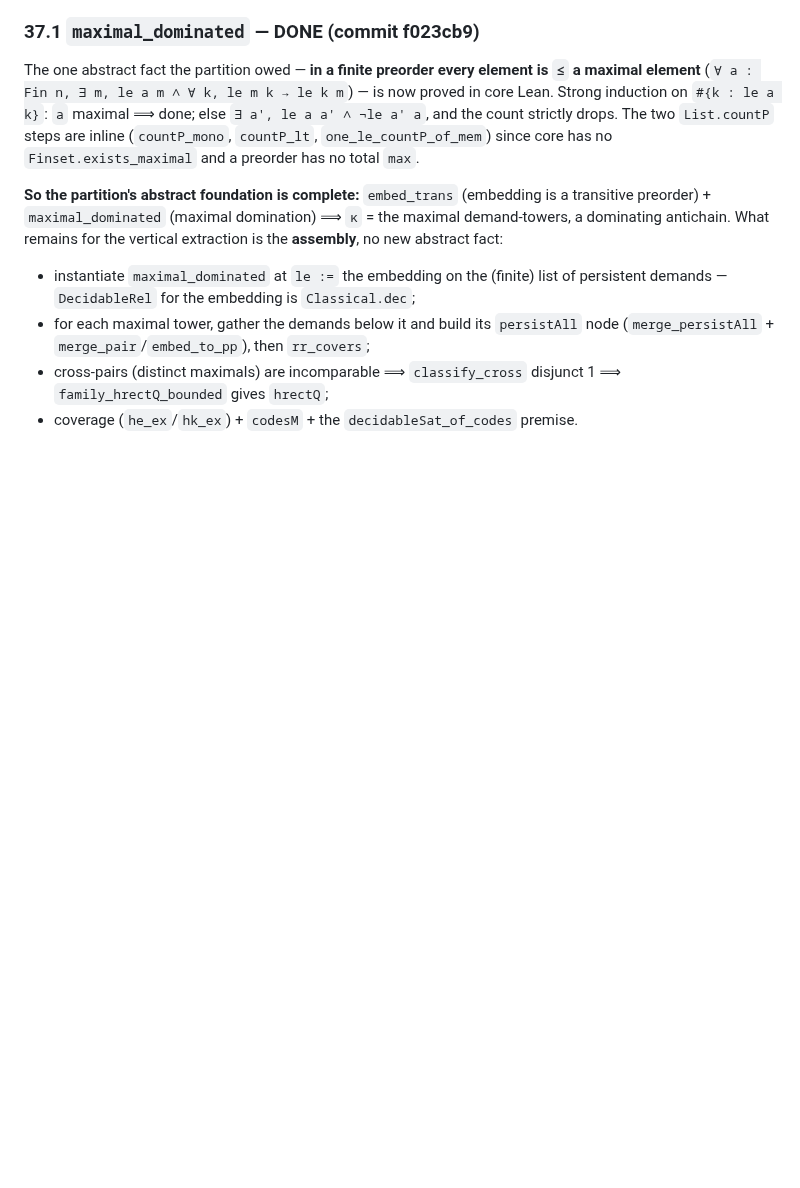
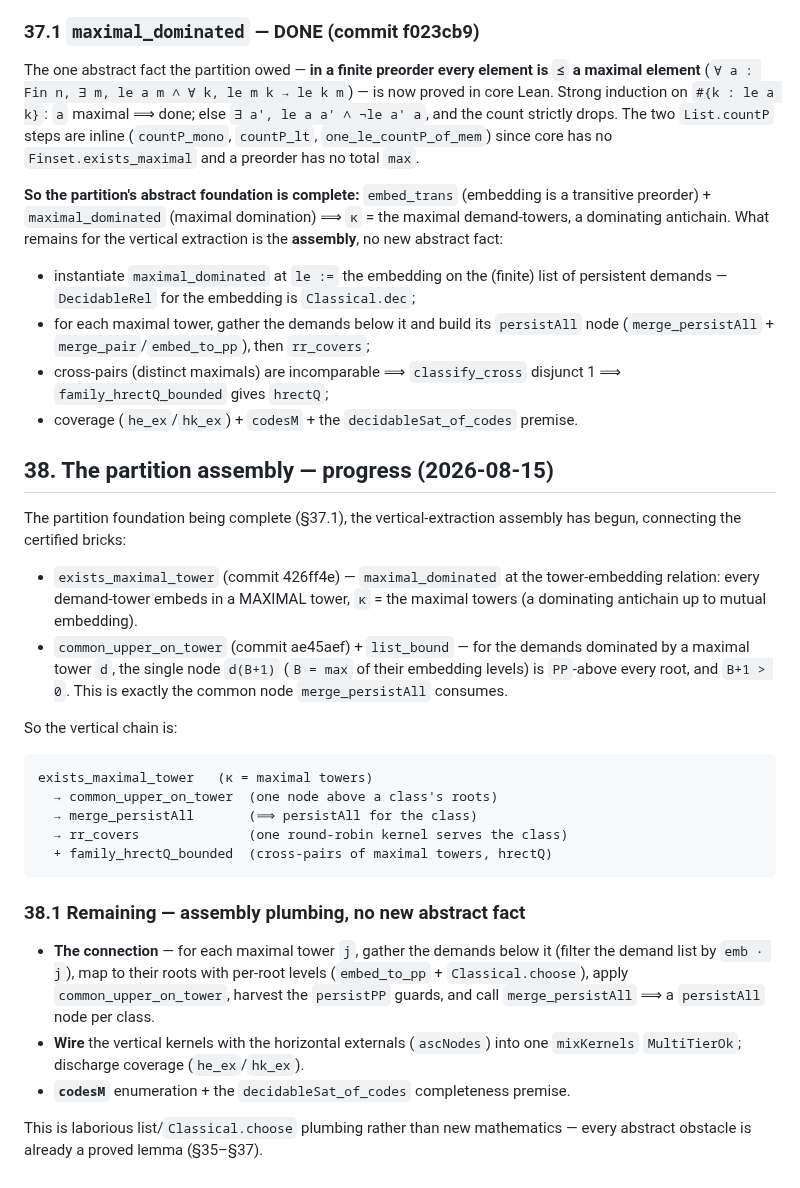
Before and after one commit to lambdamikel/alcircc5, a Markdown page: ASSEMBLY_DESIGN.md, the part around the change. Drawn GitHub-style; blank space fills up the shorter version.

Commit message:
Docs: §38 — partition assembly progress (exists_maximal_tower + common_upper_on_tower)
Records the vertical-extraction assembly bricks: exists_maximal_tower (κ) +
common_upper_on_tower/list_bound (the per-class common node). The vertical
chain is exists_maximal_tower -> common_upper_on_tower -> merge_persistAll ->
rr_covers, + family_hrectQ_bounded for cross-pairs. Remaining is assembly
plumbing (the connection: filter demands per maximal tower + Classical.choose
levels + harvest guards; wire vertical+horizontal into mixKernels; coverage +
codesM) — no new abstract fact.

Co-Authored-By: Claude Opus 4.8 <noreply@anthropic.com>

````diff
--- a/ASSEMBLY_DESIGN.md
+++ b/ASSEMBLY_DESIGN.md
@@ -2702,3 +2702,38 @@ extraction is the **assembly**, no new abstract fact:
 - cross-pairs (distinct maximals) are incomparable ⟹ `classify_cross` disjunct 1
   ⟹ `family_hrectQ_bounded` gives `hrectQ`;
 - coverage (`he_ex`/`hk_ex`) + `codesM` + the `decidableSat_of_codes` premise.
+
+## 38. The partition assembly — progress (2026-08-15)
+
+The partition foundation being complete (§37.1), the vertical-extraction assembly
+has begun, connecting the certified bricks:
+
+- `exists_maximal_tower` (commit 426ff4e) — `maximal_dominated` at the
+  tower-embedding relation: every demand-tower embeds in a MAXIMAL tower, `κ` =
+  the maximal towers (a dominating antichain up to mutual embedding).
+- `common_upper_on_tower` (commit ae45aef) + `list_bound` — for the demands
+  dominated by a maximal tower `d`, the single node `d(B+1)` (`B = max` of their
+  embedding levels) is `PP`-above every root, and `B+1 > 0`. This is exactly the
+  common node `merge_persistAll` consumes.
+
+So the vertical chain is:
+```
+exists_maximal_tower   (κ = maximal towers)
+  → common_upper_on_tower  (one node above a class's roots)
+  → merge_persistAll       (⟹ persistAll for the class)
+  → rr_covers              (one round-robin kernel serves the class)
+  + family_hrectQ_bounded  (cross-pairs of maximal towers, hrectQ)
+```
+
+### 38.1 Remaining — assembly plumbing, no new abstract fact
+
+- **The connection** — for each maximal tower `j`, gather the demands below it
+  (filter the demand list by `emb · j`), map to their roots with per-root levels
+  (`embed_to_pp` + `Classical.choose`), apply `common_upper_on_tower`, harvest the
+  `persistPP` guards, and call `merge_persistAll` ⟹ a `persistAll` node per class.
+- **Wire** the vertical kernels with the horizontal externals (`ascNodes`) into
+  one `mixKernels` `MultiTierOk`; discharge coverage (`he_ex`/`hk_ex`).
+- **`codesM`** enumeration + the `decidableSat_of_codes` completeness premise.
+
+This is laborious list/`Classical.choose` plumbing rather than new mathematics —
+every abstract obstacle is already a proved lemma (§35–§37).
````
